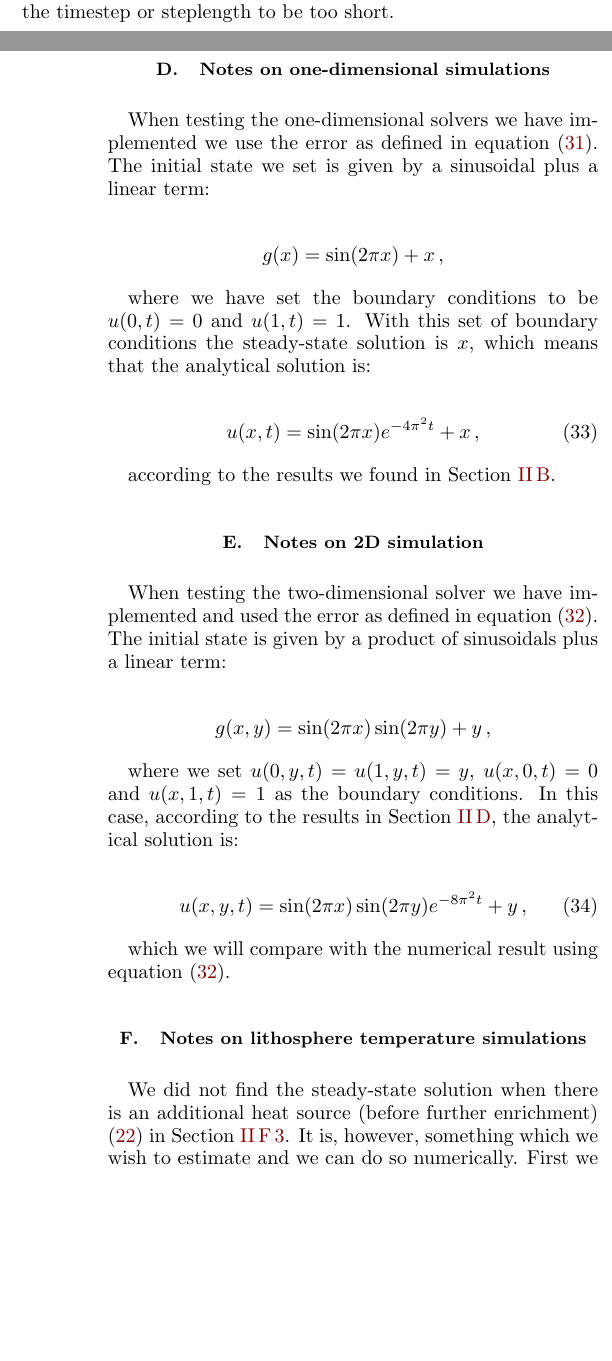
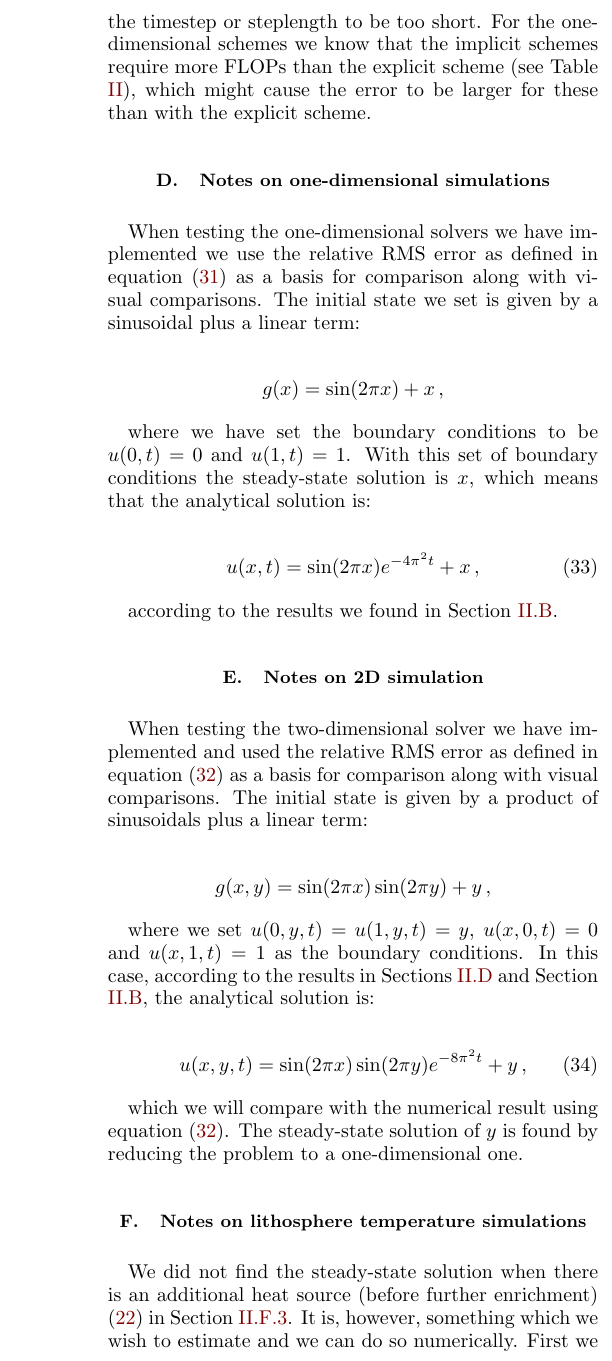
Before and after one commit to eivinsto/FYS3150_Project_5, a LaTeX paper (doc/FYS3150_Project_5.tex): two parts of the columns of pages 16 and 17 of 29 before the commit and part of one column of page 17 of 29 after it, the two joined at a grey line, cut so that both start at the same text, the shorter picture padded with empty space. Compiled offline with pdfLaTeX.

Commit message:
Changed parts of method section in report

```diff
--- a/doc/FYS3150_Project_5.tex
+++ b/doc/FYS3150_Project_5.tex
@@ -1355,7 +1355,7 @@ where we have changed the single sums to a double sum such that we sum over all
 
 Generally we expect that the errors in the solutions are the products of truncation error from the schemes used, and of machine precision. In the two-dimensional case there is an added error from the fact that we are using an iterative method to move the system a step in time. As this is only an approximation to the solution of the scheme itself, this can cause an additional increase of the error. Note that we do check that this has converged properly, and the program outputs an error if this is not the case, and so we assume that this will not be a main contributor to the errors in the results.
 
-There are several floating point operations performed with each solver, and thus it is not unexpected that this might cause a sizeable contribution. The multiplications and divisions performed do not cause a sizeable contribution, but there are also several additions and subtractions performed that might cause larger errors. Generally we expect that this effect will make itself known if we set the timestep or steplength to be too short.
+There are several floating point operations performed with each solver, and thus it is not unexpected that this might cause a sizeable contribution. The multiplications and divisions performed do not cause a sizeable contribution, but there are also several additions and subtractions performed that might cause larger errors. Generally we expect that this effect will make itself known if we set the timestep or steplength to be too short. For the one-dimensional schemes we know that the implicit schemes require more FLOPs than the explicit scheme (see Table \ref{table:FLOPs_1D}), which might cause the error to be larger for these than with the explicit scheme.
 
 
 
@@ -1363,7 +1363,7 @@ There are several floating point operations performed with each solver, and thus
 
 \subsection{Notes on one-dimensional simulations} \label{sec:method_1D_sims}
 
-When testing the one-dimensional solvers we have implemented we use the error as defined in equation \eqref{eq:error_1D}. The initial state we set is given by a sinusoidal plus a linear term:
+When testing the one-dimensional solvers we have implemented we use the relative RMS error as defined in equation \eqref{eq:error_1D} as a basis for comparison along with visual comparisons. The initial state we set is given by a sinusoidal plus a linear term:
 
 \begin{align*}
 g(x) &= \sin ( 2\pi x) + x \, ,
@@ -1375,29 +1375,29 @@ where we have set the boundary conditions to be $u(0,t) = 0$ and $u(1,t) = 1$. W
 u(x,t) = \sin(2\pi x)e^{-4\pi^2 t} + x \, , \numberthis \label{eq:analytical_1D}
 \end{align*}
 
-according to the results we found in Section \ref{sec:formalism_1D_diff_eq_analytical}.
+according to the results we found in Section \hyperref[sec:formalism_1D_diff_eq_analytical]{II.B}.
 
 
 \subsection{Notes on 2D simulation} \label{sec:method_2D_sim}
 
-When testing the two-dimensional solver we have implemented and used the error as defined in equation \eqref{eq:error_2D}. The initial state is given by a product of sinusoidals plus a linear term:
+When testing the two-dimensional solver we have implemented and used the relative RMS error as defined in equation \eqref{eq:error_2D} as a basis for comparison along with visual comparisons. The initial state is given by a product of sinusoidals plus a linear term:
 
 \begin{align*}
 g(x,y) &= \sin(2\pi x) \sin (2\pi y) + y \, ,
 \end{align*}
 
-where we set $u(0,y,t) = u(1,y,t) = y$, $u(x,0,t) = 0$ and $u(x,1,t) = 1$ as the boundary conditions. In this case, according to the results in Section \ref{sec:formalism_2D_diff_eq_analytical}, the analytical solution is:
+where we set $u(0,y,t) = u(1,y,t) = y$, $u(x,0,t) = 0$ and $u(x,1,t) = 1$ as the boundary conditions. In this case, according to the results in Sections \hyperref[sec:formalism_2D_diff_eq_analytical]{II.D} and Section \hyperref[sec:formalism_1D_diff_eq_analytical]{II.B}, the analytical solution is:
 
 \begin{align*}
 u(x,y,t) &= \sin(2\pi x) \sin(2\pi y) e^{-8\pi^2 t} + y \, , \numberthis \label{eq:analytical_2D}
 \end{align*}
 
-which we will compare with the numerical result using equation \eqref{eq:error_2D}.
+which we will compare with the numerical result using equation \eqref{eq:error_2D}. The steady-state solution of $y$ is found by reducing the problem to a one-dimensional one.
 
 
 \subsection{Notes on lithosphere temperature simulations} \label{sec:method_heat_sim}
 
-We did not find the steady-state solution when there is an additional heat source (before further enrichment) \eqref{eq:unfertilized_heat} in Section \ref{sec:formalism_heat_eq_with_source_term_analytical_sol}.
+We did not find the steady-state solution when there is an additional heat source (before further enrichment) \eqref{eq:unfertilized_heat} in Section \hyperref[sec:formalism_heat_eq_with_source_term_analytical_sol]{II.F.3}.
 It is, however, something which we wish to estimate and we can do so numerically. First we simulate the system with boundary conditions and initial state dictated by the steady-state solution when there are no additional sources \eqref{eq:steady_state_heat}. We can then fit a polynomial $p(y)$ to the middle of the system (in the numerical solution after it has stabilized) in the $x$-direction, and use this as the boundary conditions $T(0 \text{ km},y) = T(300 \text{ km},y) = p(y)$. This is something that can be done iteratively until the polynomial estimated is similar to the one that is currently being used. At that point we can assume that we have found a better set of boundary conditions. Thus, when simulating the system after the further enrichment with radioactive materials we can first simulate the system before further enrichment with this set of boundary conditions until it has reached a steady state, and then use that solution as the initial state when we simulate the system with the heat source as it is after further enrichment \eqref{eq:refertilized_heat}. This is how we choose to perform our simulations.
 
 We estimate the polynomial $p(y)$ as a second order polynomial. As the added heat source before further enrichment is constant for a given region, Poisson's equation (used to find the steady-state solution) is reduced to a double derivative of $T$ with respect to $y$ being equal to a constant. This results in a second order polynomial of $y$ in each region:
```
Also changed, not shown: doc/FYS3150_Project_5.tex (26 more changed lines).
